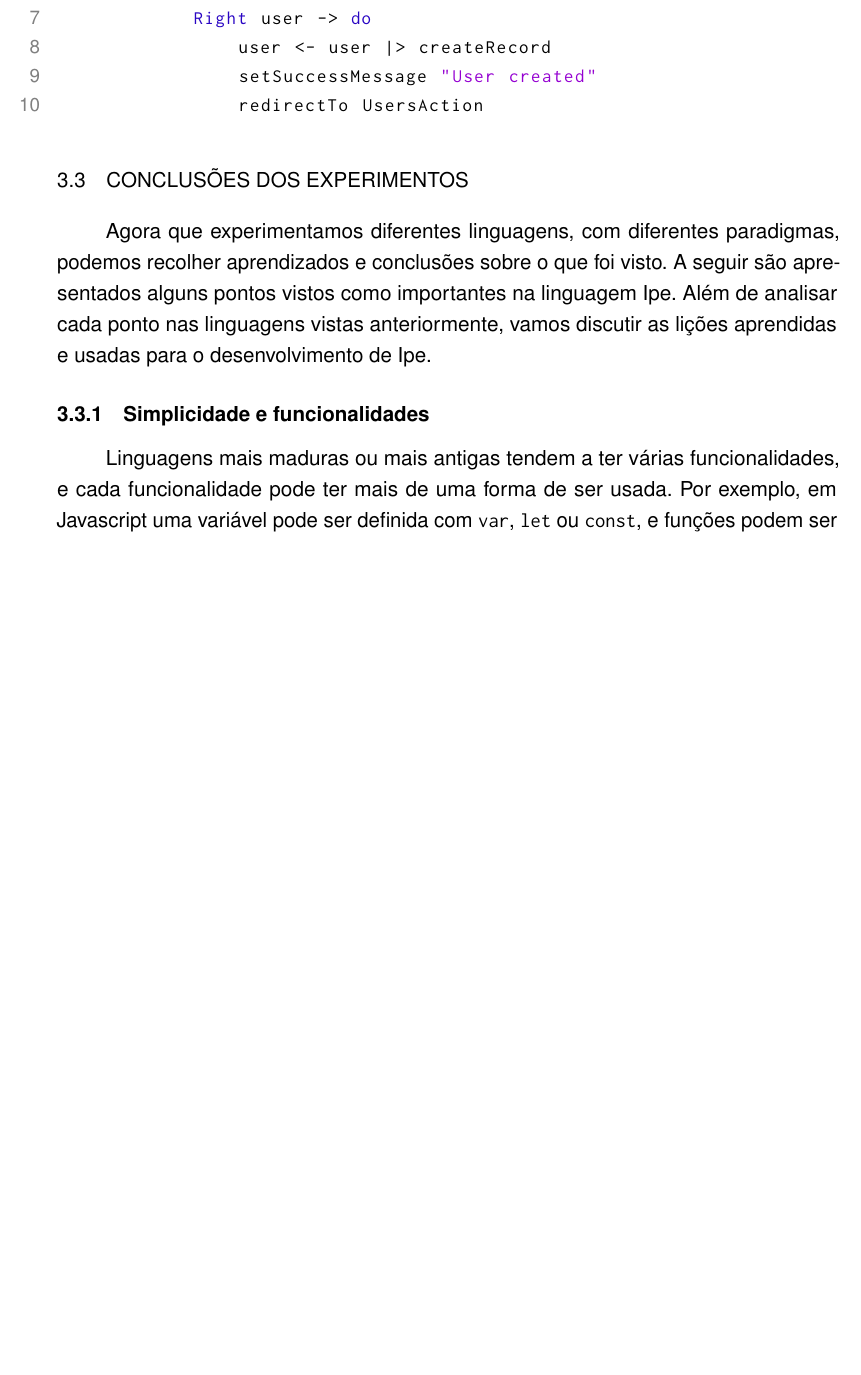
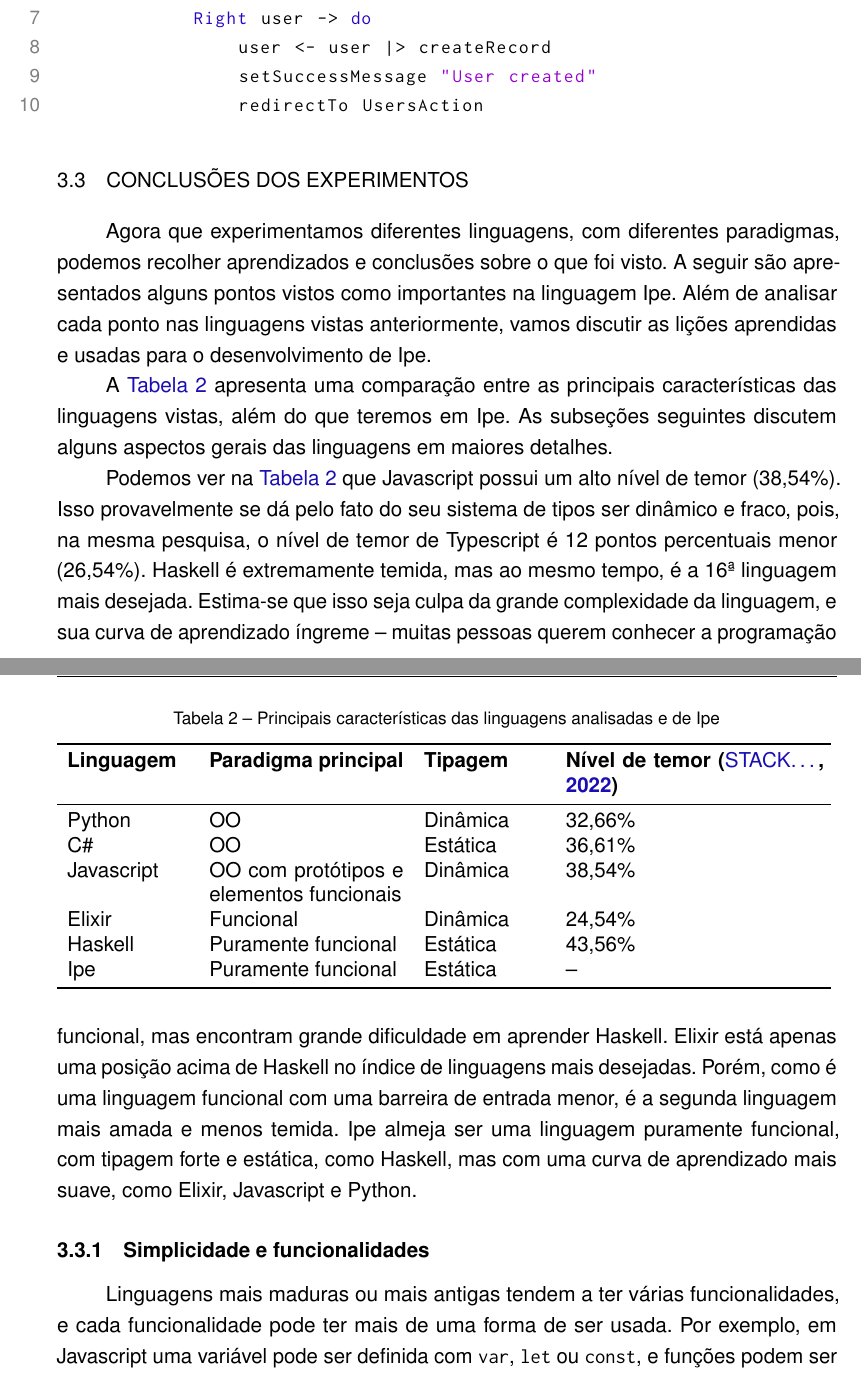
Before and after one commit to henriquecbuss/ipe-dissertation, a LaTeX thesis (main.tex, which reads chapters/3_trabalhos_relacionados.tex, settings.tex): part of page 30 of 51 before the commit and two parts of pages 30 and 31 of 51 after it, the two joined at a grey line, cut so that both start at the same text, the shorter picture padded with empty space. Compiled offline with pdfLaTeX.

Commit message:
Add language comparison table

```diff
--- a/chapters/3_trabalhos_relacionados.tex
+++ b/chapters/3_trabalhos_relacionados.tex
@@ -362,6 +362,43 @@ alguns pontos vistos como importantes na linguagem Ipe. Além de analisar cada p
 nas linguagens vistas anteriormente, vamos discutir as lições aprendidas e usadas
 para o desenvolvimento de Ipe.
 
+A \autoref{tab-language-comparisons} apresenta uma comparação entre as
+principais características das linguagens vistas, além do que teremos em Ipe. As
+subseções seguintes discutem alguns aspectos gerais das linguagens em maiores detalhes.
+
+\begin{table}[htb]
+  \caption{Principais características das linguagens analisadas e de Ipe}
+  \label{tab-language-comparisons}
+  \resizebox{\textwidth}{!}{%
+    \begin{tabular}{p{2.50cm}p{4.00cm}p{2.50cm}p{5.25cm}}
+      \toprule
+      \textbf{Linguagem} & \textbf{Paradigma principal}             & \textbf{Tipagem} & \textbf{Nível de temor \cite{stackoverflowsurvey}} \\
+      \midrule
+      Python             & OO                                       & Dinâmica         & 32,66\%                                            \\
+      C\#                & OO                                       & Estática         & 36,61\%                                            \\
+      Javascript         & OO com protótipos e elementos funcionais & Dinâmica         & 38,54\%                                            \\
+      Elixir             & Funcional                                & Dinâmica         & 24,54\%                                            \\
+      Haskell            & Puramente funcional                      & Estática         & 43,56\%                                            \\
+      Ipe                & Puramente funcional                      & Estática         & --                                                 \\
+      \bottomrule
+    \end{tabular}
+  }
+\end{table}
+
+Podemos ver na \autoref{tab-language-comparisons} que Javascript possui um alto nível de temor (38,54\%). Isso
+provavelmente se dá pelo fato do seu sistema de tipos ser dinâmico e fraco, pois,
+na mesma pesquisa, o nível de temor de Typescript é 12 pontos percentuais menor
+(26,54\%). Haskell é extremamente temida, mas ao mesmo tempo, é a 16\textordfeminine{}
+linguagem mais desejada. Estima-se que isso seja culpa da grande complexidade da
+linguagem, e sua curva de aprendizado íngreme -- muitas pessoas querem conhecer
+a programação funcional, mas encontram grande dificuldade em aprender Haskell.
+Elixir está apenas uma posição acima de Haskell no índice de linguagens mais
+desejadas. Porém, como é uma linguagem funcional com uma barreira de entrada menor,
+é a segunda linguagem mais amada e menos temida. Ipe almeja ser uma linguagem
+puramente funcional, com tipagem forte e estática, como Haskell, mas com uma
+curva de aprendizado mais suave, como Elixir, Javascript e Python.
+
+
 \subsection{Simplicidade e funcionalidades}
 
 Linguagens mais maduras ou mais antigas tendem a ter várias funcionalidades, e
@@ -390,3 +427,5 @@ Neste sentido, podemos utilizar de alguns pontos da filosofia do Python:
 \end{itemize}
 
 \cite{zenofpython}
+
+Que, em tradução livre, significam:
--- a/settings.tex
+++ b/settings.tex
@@ -15,6 +15,8 @@
 % more up-to-date than '\usepackage{mathptmx}'
 % \usepackage{newtxtext}
 % \usepackage{newtxmath}
+
+\usepackage{tablefootnote}
 
 % https://tex.stackexchange.com/questions/182569/how-to-manually-set-where-a-word-is-split
 \hyphenation{Ge-la-im}
```
Also changed, not shown: beforetext/siglas.tex (+1 -0 lines), chapters/3_trabalhos_relacionados.tex (5 more changed lines). Lines whose indentation alone changed are shown as unchanged.
